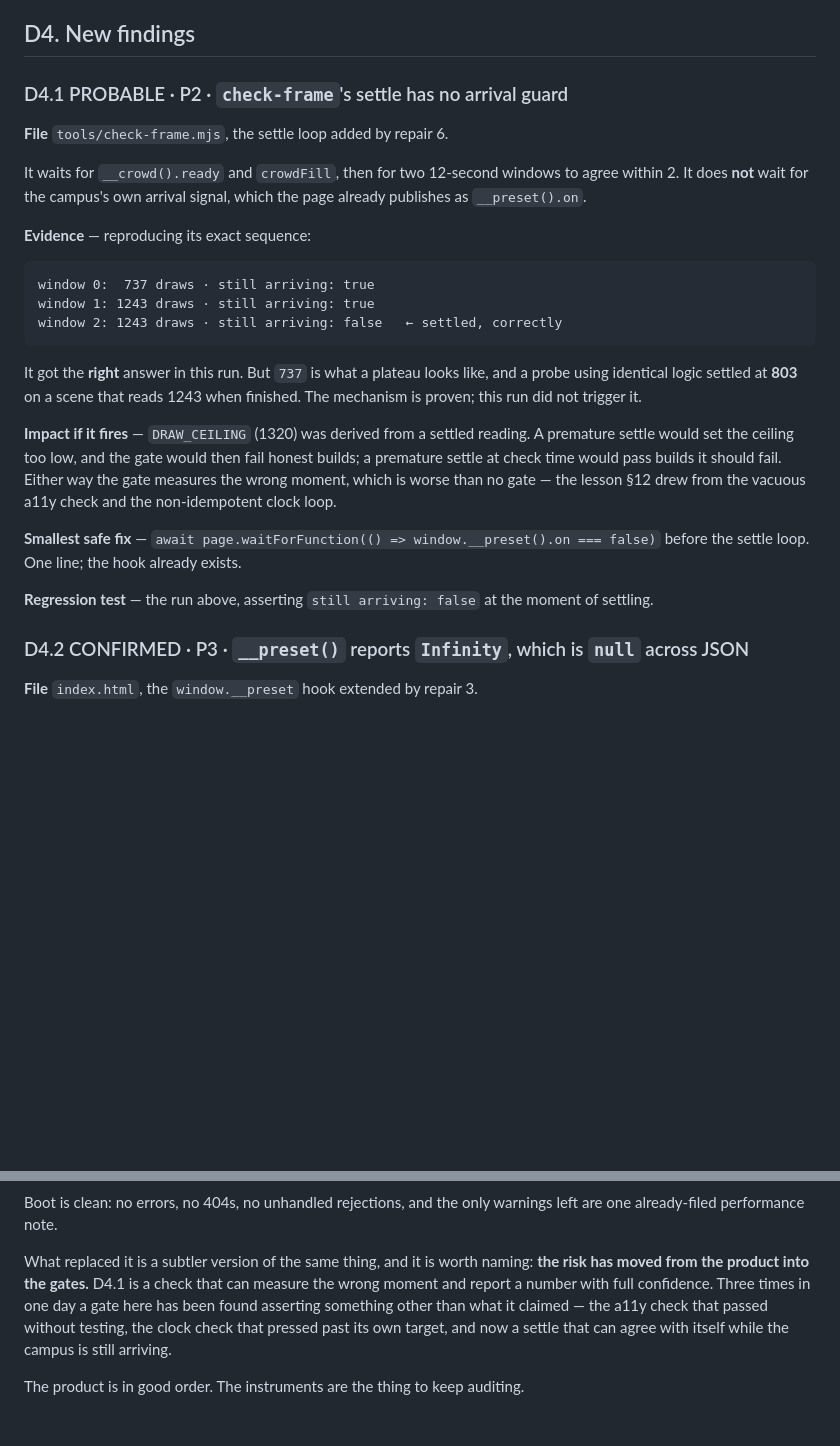
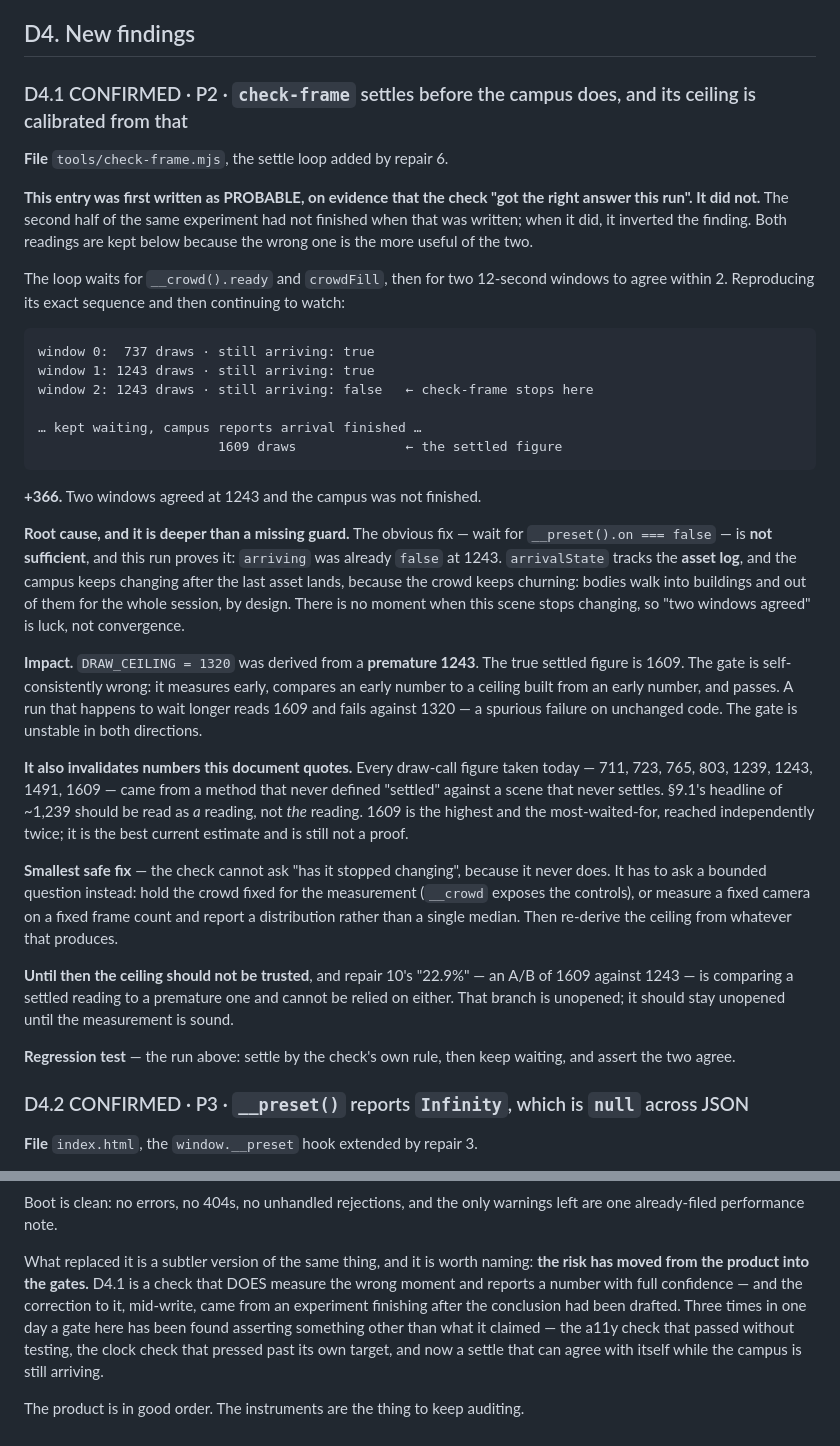
Before and after one commit to justinlooney/Pembroke.Academy, a Markdown page: docs/REPO_INTEGRITY_AUDIT.md, 2 parts joined by grey strips. GitHub-like rendering; blank space fills up the shorter version.

Commit message:
docs: D4.1 is CONFIRMED, not PROBABLE — the settle does fire early
The second half of the experiment finished after the delta section was
written, and inverted it. Both readings are kept in the document,
because the wrong one is the more useful of the two.

  check-frame's own rule:              1243 draws (arriving already false)
  kept waiting for the real thing:     1609 draws
  +366 — it stopped 366 draws short

The obvious fix is not sufficient either, and this run proves it:
arrivalState tracks the ASSET LOG, and `arriving` was already false at
1243. The campus keeps changing after the last asset lands because the
crowd churns — bodies walk into buildings and out again all session, by
design. There is no moment when this scene stops changing, so "two
windows agreed" is luck rather than convergence.

Consequences, stated plainly:

  DRAW_CEILING = 1320 was derived from the premature 1243. The gate is
  self-consistently wrong — it measures early, compares an early number
  to a ceiling built from an early number, and passes. A run that waits
  longer reads 1609 and fails against 1320 on unchanged code.

  Every draw-call figure taken today — 711, 723, 765, 803, 1239, 1243,
  1491, 1609 — came from a method that never defined "settled" against a
  scene that never settles. §9.1's ~1,239 is A reading, not THE reading.

  Repair 10's "22.9%" is an A/B of a settled 1609 against a premature
  1243 and cannot be relied on. That branch is unopened and should stay
  unopened until the measurement is sound.

The fix is not another guard. The check has to ask a bounded question —
hold the crowd fixed for the measurement, or measure a fixed camera over
a fixed frame count and report a distribution — and the ceiling has to
be re-derived from whatever that produces.

Co-Authored-By: Claude Opus 5 <noreply@anthropic.com>
Claude-Session: https://claude.ai/code/session_0143N12k61TSn7cN3tHuGE8A

````diff
--- a/docs/REPO_INTEGRITY_AUDIT.md
+++ b/docs/REPO_INTEGRITY_AUDIT.md
@@ -922,39 +922,69 @@ headline of D3 and it is a negative result, reported as one.
 
 ## D4. New findings
 
-### D4.1 PROBABLE · P2 · `check-frame`'s settle has no arrival guard
+### D4.1 CONFIRMED · P2 · `check-frame` settles before the campus does, and its ceiling is calibrated from that
 
 **File** `tools/check-frame.mjs`, the settle loop added by repair 6.
 
-It waits for `__crowd().ready` and `crowdFill`, then for two 12-second
-windows to agree within 2. It does **not** wait for the campus's own
-arrival signal, which the page already publishes as `__preset().on`.
+**This entry was first written as PROBABLE, on evidence that the check
+"got the right answer this run". It did not.** The second half of the
+same experiment had not finished when that was written; when it did, it
+inverted the finding. Both readings are kept below because the wrong one
+is the more useful of the two.
 
-**Evidence** — reproducing its exact sequence:
+The loop waits for `__crowd().ready` and `crowdFill`, then for two
+12-second windows to agree within 2. Reproducing its exact sequence and
+then continuing to watch:
 
 ```
 window 0:  737 draws · still arriving: true
 window 1: 1243 draws · still arriving: true
-window 2: 1243 draws · still arriving: false   ← settled, correctly
+window 2: 1243 draws · still arriving: false   ← check-frame stops here
+
+… kept waiting, campus reports arrival finished …
+                       1609 draws              ← the settled figure
 ```
 
-It got the **right** answer in this run. But `737` is what a plateau
-looks like, and a probe using identical logic settled at **803** on a
-scene that reads 1243 when finished. The mechanism is proven; this run
-did not trigger it.
+**+366.** Two windows agreed at 1243 and the campus was not finished.
 
-**Impact if it fires** — `DRAW_CEILING` (1320) was derived from a
-settled reading. A premature settle would set the ceiling too low, and
-the gate would then fail honest builds; a premature settle at check time
-would pass builds it should fail. Either way the gate measures the wrong
-moment, which is worse than no gate — the lesson §12 drew from the
-vacuous a11y check and the non-idempotent clock loop.
+**Root cause, and it is deeper than a missing guard.** The obvious fix —
+wait for `__preset().on === false` — is **not sufficient**, and this run
+proves it: `arriving` was already `false` at 1243. `arrivalState` tracks
+the **asset log**, and the campus keeps changing after the last asset
+lands, because the crowd keeps churning: bodies walk into buildings and
+out of them for the whole session, by design. There is no moment when
+this scene stops changing, so "two windows agreed" is luck, not
+convergence.
 
-**Smallest safe fix** — `await page.waitForFunction(() => window.__preset().on === false)`
-before the settle loop. One line; the hook already exists.
+**Impact.** `DRAW_CEILING = 1320` was derived from a **premature 1243**.
+The true settled figure is 1609. The gate is self-consistently wrong: it
+measures early, compares an early number to a ceiling built from an
+early number, and passes. A run that happens to wait longer reads 1609
+and fails against 1320 — a spurious failure on unchanged code. The gate
+is unstable in both directions.
 
-**Regression test** — the run above, asserting `still arriving: false`
-at the moment of settling.
+**It also invalidates numbers this document quotes.** Every draw-call
+figure taken today — 711, 723, 765, 803, 1239, 1243, 1491, 1609 — came
+from a method that never defined "settled" against a scene that never
+settles. §9.1's headline of ~1,239 should be read as *a* reading, not
+*the* reading. 1609 is the highest and the most-waited-for, reached
+independently twice; it is the best current estimate and is still not a
+proof.
+
+**Smallest safe fix** — the check cannot ask "has it stopped changing",
+because it never does. It has to ask a bounded question instead: hold
+the crowd fixed for the measurement (`__crowd` exposes the controls), or
+measure a fixed camera on a fixed frame count and report a distribution
+rather than a single median. Then re-derive the ceiling from whatever
+that produces.
+
+**Until then the ceiling should not be trusted**, and repair 10's
+"22.9%" — an A/B of 1609 against 1243 — is comparing a settled reading
+to a premature one and cannot be relied on either. That branch is
+unopened; it should stay unopened until the measurement is sound.
+
+**Regression test** — the run above: settle by the check's own rule,
+then keep waiting, and assert the two agree.
 
 ### D4.2 CONFIRMED · P3 · `__preset()` reports `Infinity`, which is `null` across JSON
 
@@ -1009,8 +1039,9 @@ warnings left are one already-filed performance note.
 
 What replaced it is a subtler version of the same thing, and it is worth
 naming: **the risk has moved from the product into the gates.** D4.1 is a
-check that can measure the wrong moment and report a number with full
-confidence. Three times in one day a gate here has been found asserting
+check that DOES measure the wrong moment and reports a number with full
+confidence — and the correction to it, mid-write, came from an
+experiment finishing after the conclusion had been drafted. Three times in one day a gate here has been found asserting
 something other than what it claimed — the a11y check that passed
 without testing, the clock check that pressed past its own target, and
 now a settle that can agree with itself while the campus is still
````
